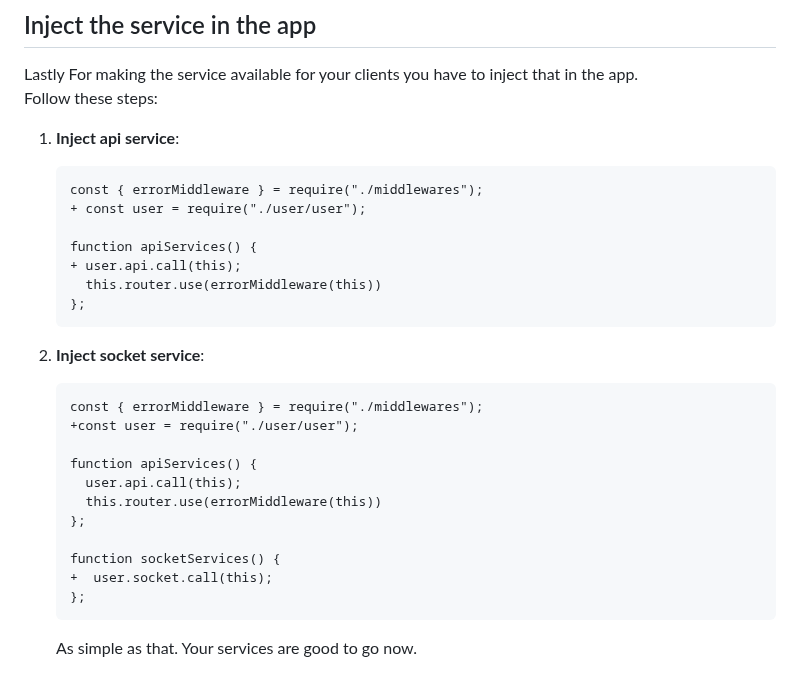
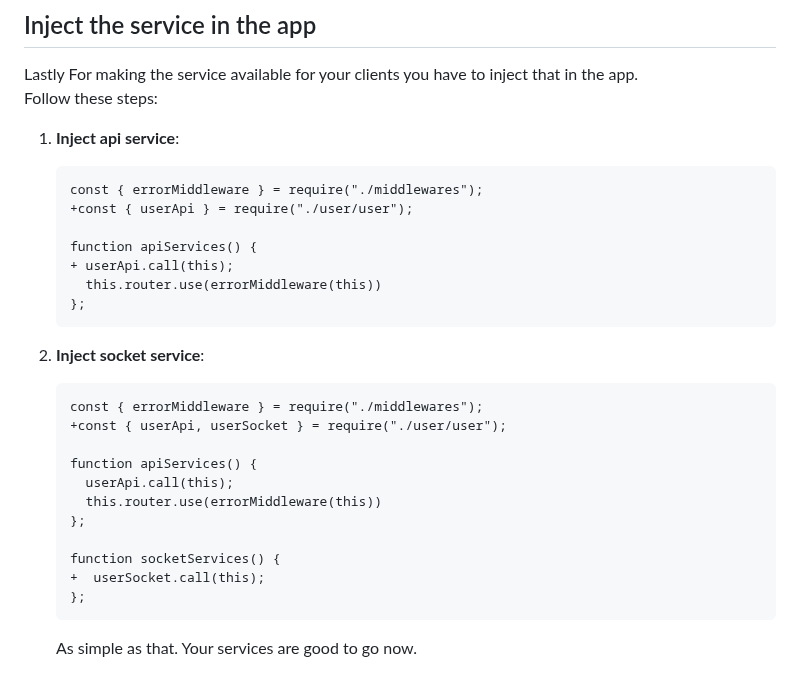
Before and after one commit to jayeen28/falcon-boilerplate, a Markdown page: README.md, the part around the change. GitHub-like rendering.

Commit message:
readme updaate

````diff
--- a/README.md
+++ b/README.md
@@ -153,10 +153,10 @@ Follow these steps:
 1. **Inject api service**: <br>
     ```diff
     const { errorMiddleware } = require("./middlewares");
-    + const user = require("./user/user");
+    +const { userApi } = require("./user/user");
 
     function apiServices() {
-    + user.api.call(this);
+    + userApi.call(this);
       this.router.use(errorMiddleware(this))
     };
     ```
@@ -164,15 +164,15 @@ Follow these steps:
 2. **Inject socket service**: <br>
     ```diff
     const { errorMiddleware } = require("./middlewares");
-    +const user = require("./user/user");
+    +const { userApi, userSocket } = require("./user/user");
 
     function apiServices() {
-      user.api.call(this);
+      userApi.call(this);
       this.router.use(errorMiddleware(this))
     };
 
     function socketServices() {
-    +  user.socket.call(this);
+    +  userSocket.call(this);
     };
     ```
     As simple as that. Your services are good to go now.
````
